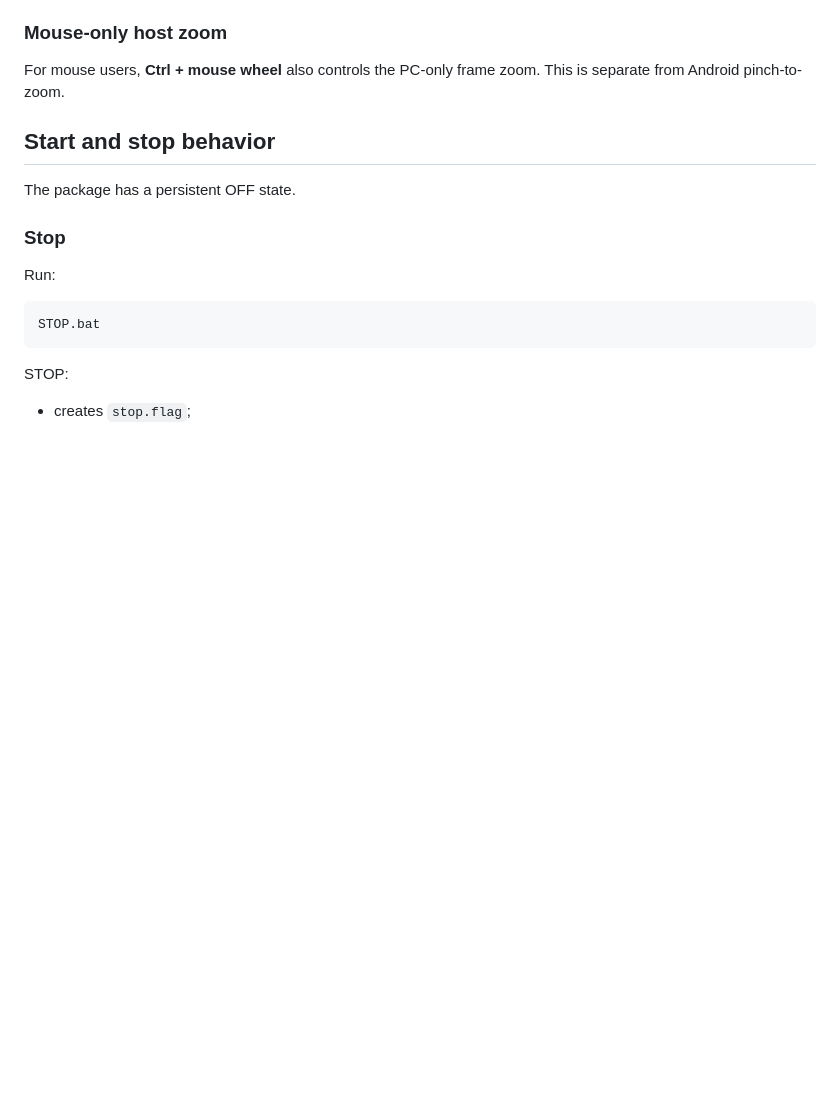
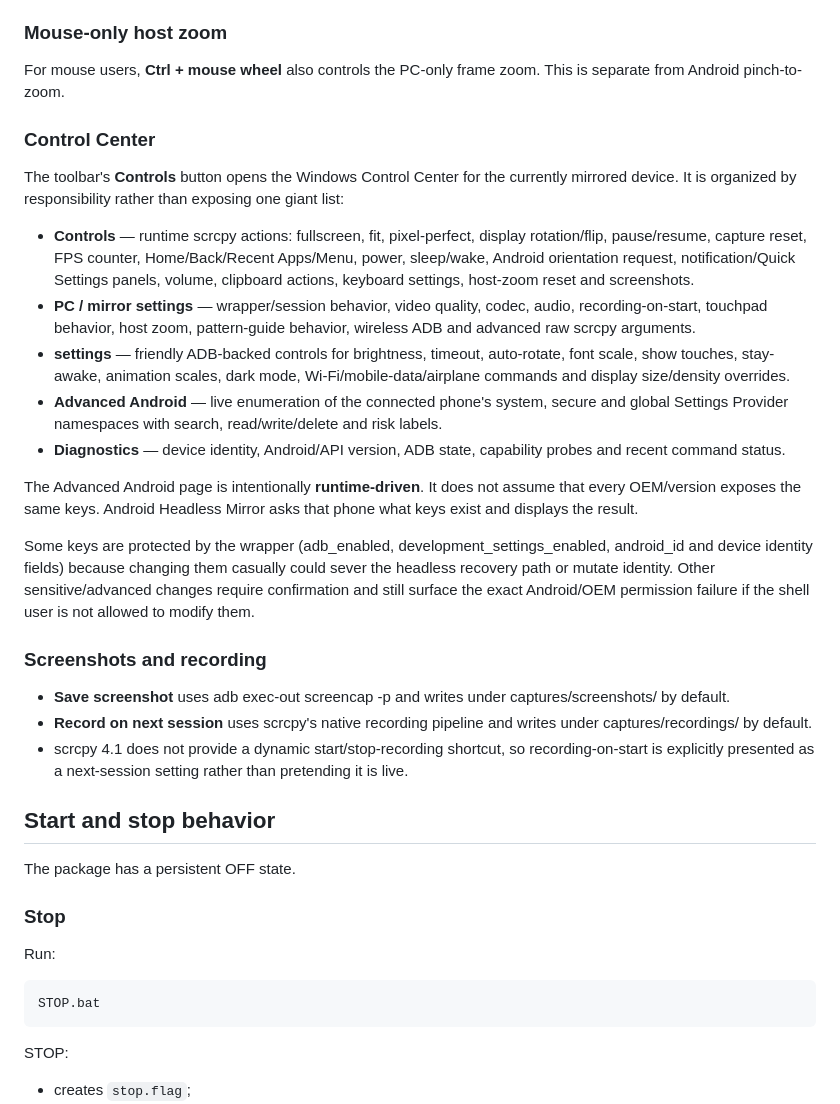
Before and after one commit to tochi-mba/Android_Headless_Mirror, a Markdown page: README.md, the part around the change. Rendered like a GitHub page; blank space fills up the shorter version.

Commit message:
Document organized per-device Control Center

```diff
--- a/README.md
+++ b/README.md
@@ -160,6 +160,26 @@ The toolbar's **Sleep phone** button sends scrcpy's own “turn device screen of
 ### Mouse-only host zoom
 
 For mouse users, **Ctrl + mouse wheel** also controls the PC-only frame zoom. This is separate from Android pinch-to-zoom.
+
+### Control Center
+
+The toolbar's **Controls** button opens the Windows Control Center for the currently mirrored device. It is organized by responsibility rather than exposing one giant list:
+
+- **Controls** — runtime scrcpy actions: fullscreen, fit, pixel-perfect, display rotation/flip, pause/resume, capture reset, FPS counter, Home/Back/Recent Apps/Menu, power, sleep/wake, Android orientation request, notification/Quick Settings panels, volume, clipboard actions, keyboard settings, host-zoom reset and screenshots.
+- **PC / mirror settings** — wrapper/session behavior, video quality, codec, audio, recording-on-start, touchpad behavior, host zoom, pattern-guide behavior, wireless ADB and advanced raw scrcpy arguments.
+- **<device> settings** — friendly ADB-backed controls for brightness, timeout, auto-rotate, font scale, show touches, stay-awake, animation scales, dark mode, Wi-Fi/mobile-data/airplane commands and display size/density overrides.
+- **Advanced Android** — live enumeration of the connected phone's system, secure and global Settings Provider namespaces with search, read/write/delete and risk labels.
+- **Diagnostics** — device identity, Android/API version, ADB state, capability probes and recent command status.
+
+The Advanced Android page is intentionally **runtime-driven**. It does not assume that every OEM/version exposes the same keys. Android Headless Mirror asks that phone what keys exist and displays the result.
+
+Some keys are protected by the wrapper (adb_enabled, development_settings_enabled, android_id and device identity fields) because changing them casually could sever the headless recovery path or mutate identity. Other sensitive/advanced changes require confirmation and still surface the exact Android/OEM permission failure if the shell user is not allowed to modify them.
+
+### Screenshots and recording
+
+- **Save screenshot** uses adb exec-out screencap -p and writes under captures/screenshots/ by default.
+- **Record on next session** uses scrcpy's native recording pipeline and writes under captures/recordings/ by default.
+- scrcpy 4.1 does not provide a dynamic start/stop-recording shortcut, so recording-on-start is explicitly presented as a next-session setting rather than pretending it is live.
 
 ## Start and stop behavior
 
```
